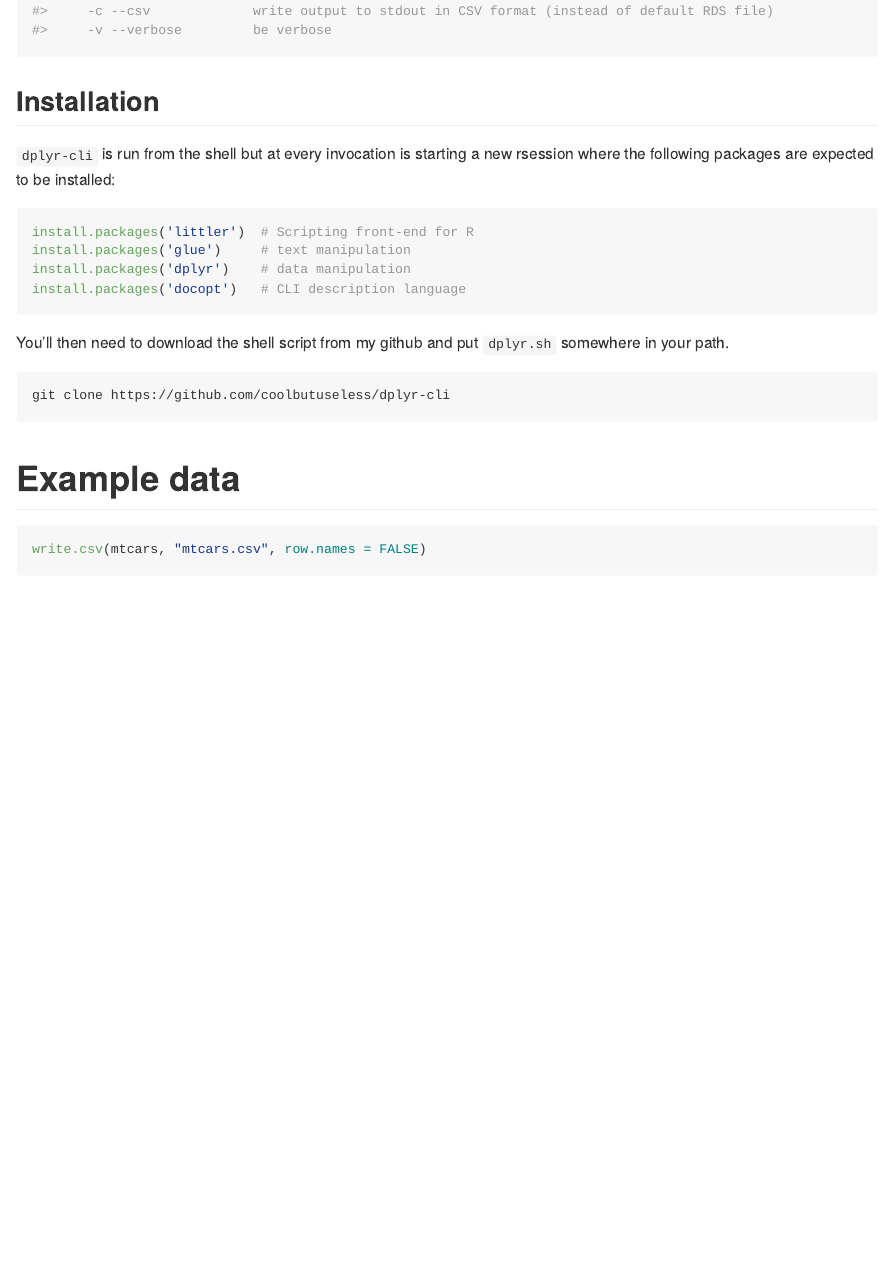
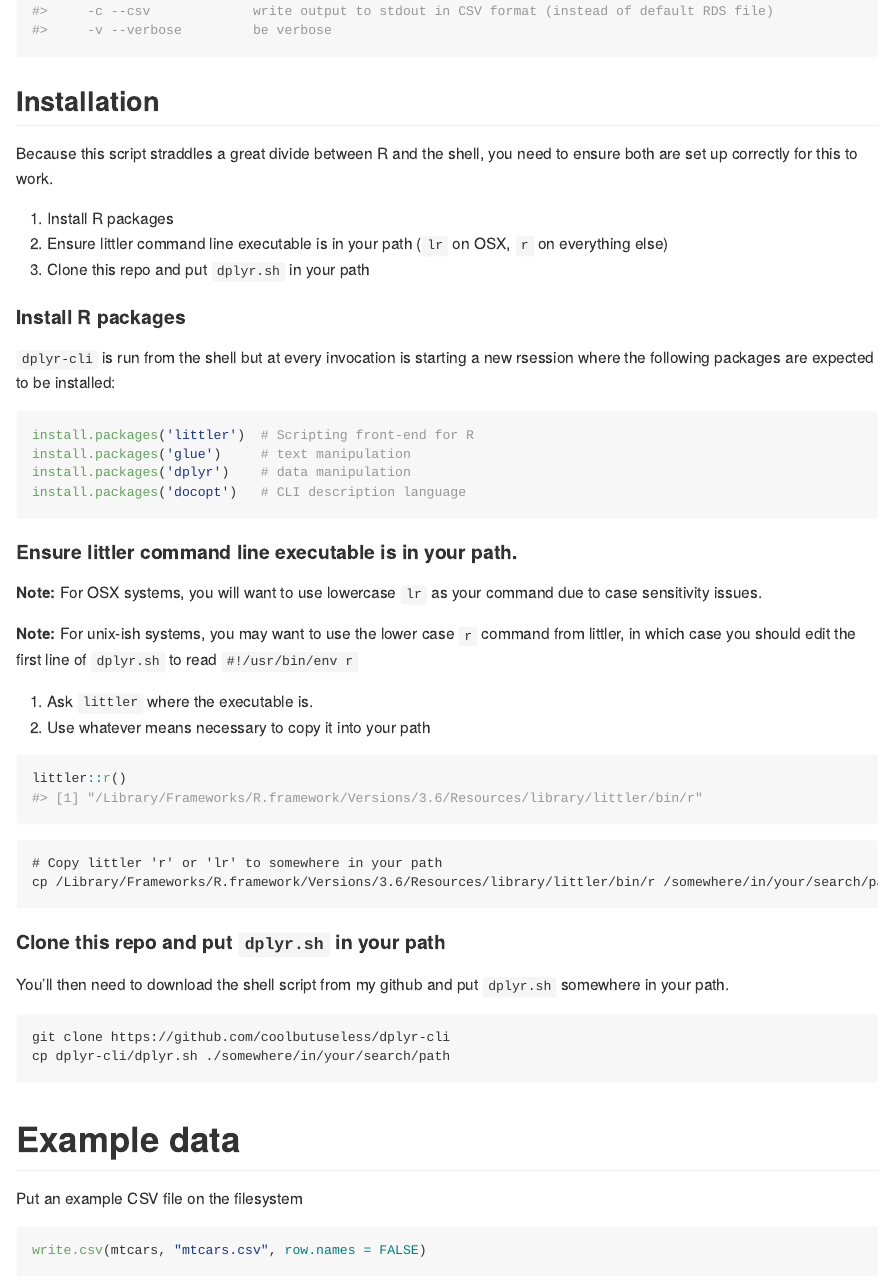
Before and after one commit to coolbutuseless/dplyr-cli, an R Markdown document (README.Rmd): the page in a window 1100 px wide, from 1140 px down. The pictures show the output file README.md that the author committed with the source, drawn offline in the style of GitHub; long lines of code are wrapped; badge pictures from the web are left out.

Commit message:
more documentation on installation

````diff
--- a/README.Rmd
+++ b/README.Rmd
@@ -67,6 +67,15 @@ Currently two extra commands are supported which are not part of `dplyr`.
 
 ## Installation
 
+Because this script straddles a great divide between R and the shell, you need
+to ensure both are set up correctly for this to work.
+
+1. Install R packages
+2. Ensure littler command line executable is in your path (`lr` on OSX, `r` on everything else)
+3. Clone this repo and put `dplyr.sh` in your path
+
+
+#### Install R packages
 `dplyr-cli` is run from the shell but at every invocation is starting a new
 rsession where the following packages are expected to be installed:
 
@@ -78,15 +87,44 @@ install.packages('dplyr')    # data manipulation
 install.packages('docopt')   # CLI description language
 ```
 
+
+#### Ensure littler command line executable is in your path.
+
+**Note:** For OSX systems, you will want to use lowercase `lr` as your command
+due to case sensitivity issues.
+
+**Note:** For unix-ish systems, you may want to use the lower case `r` command
+from littler, in which case you should edit the first line of `dplyr.sh`
+to read `#!/usr/bin/env r`
+
+1. Ask `littler` where the executable is.
+2. Use whatever means necessary to copy it into your path
+
+
+```{r}
+littler::r()
+```
+
+```
+# Copy littler 'r' or 'lr' to somewhere in your path
+cp /Library/Frameworks/R.framework/Versions/3.6/Resources/library/littler/bin/r /somewhere/in/your/search/path/lr
+```
+
+#### Clone this repo and put `dplyr.sh` in your path
+
+
 You'll then need to download the shell script from my github and put `dplyr.sh`
 somewhere in your path.
 
 ```
 git clone https://github.com/coolbutuseless/dplyr-cli
+cp dplyr-cli/dplyr.sh ./somewhere/in/your/search/path
 ```
 
 
 # Example data
+
+Put an example CSV file on the filesystem
 
 ```{r}
 write.csv(mtcars, "mtcars.csv", row.names = FALSE)
````
Also changed, not shown: README.md.
